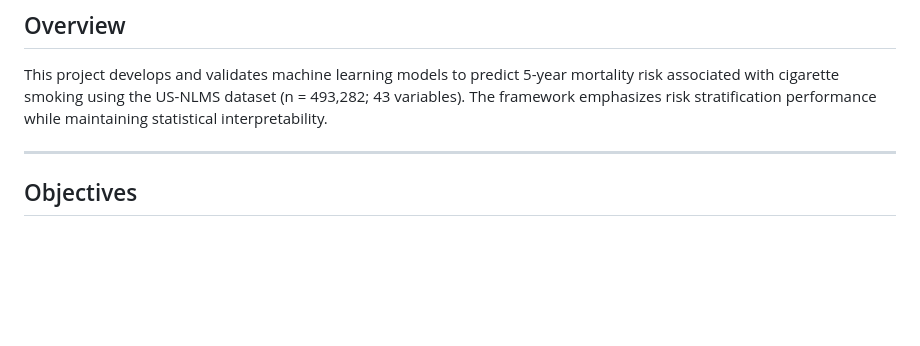
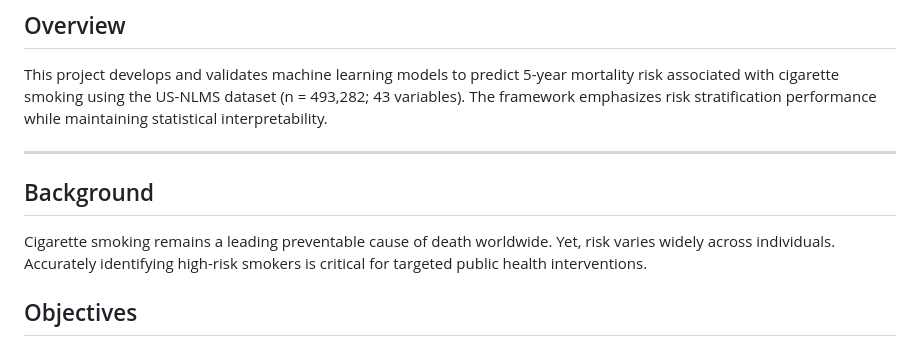
Before and after one commit to Indhira2025/US_Mortality_Analysis_NLMS, a Markdown page: README.md, the part around the change. GitHub-like rendering; blank space fills up the shorter version.

Commit message:
Add background information to README
Added background section on cigarette smoking and mortality risk.

```diff
--- a/README.md
+++ b/README.md
@@ -5,6 +5,9 @@
 This project develops and validates machine learning models to predict 5-year mortality risk associated with cigarette smoking using the US-NLMS dataset (n = 493,282; 43 variables). The framework emphasizes risk stratification performance while maintaining statistical interpretability.
 
 ------------------------------------------------------------------------
+## Background
+Cigarette smoking remains a leading preventable cause of death worldwide. Yet, risk varies widely across individuals. Accurately identifying high-risk smokers is critical for targeted public health interventions.
+
 
 ## Objectives
 
```
